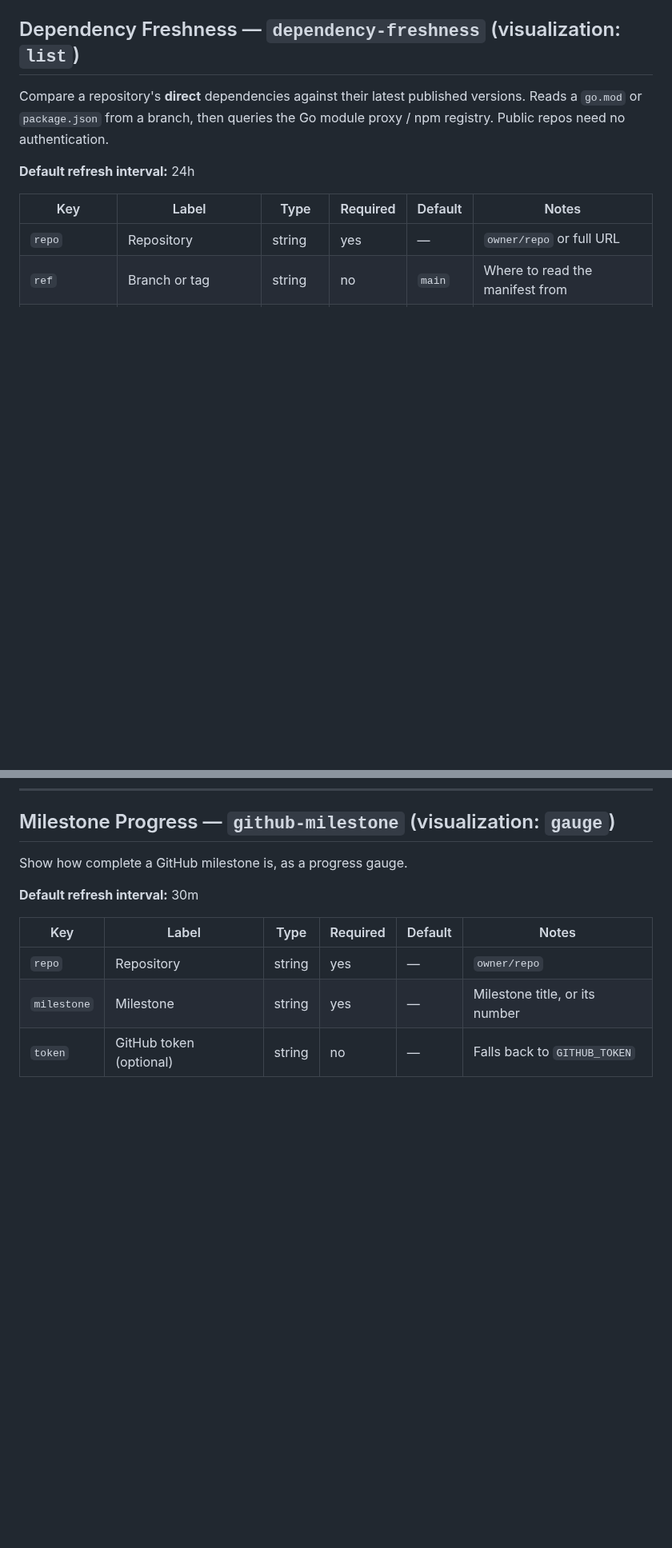
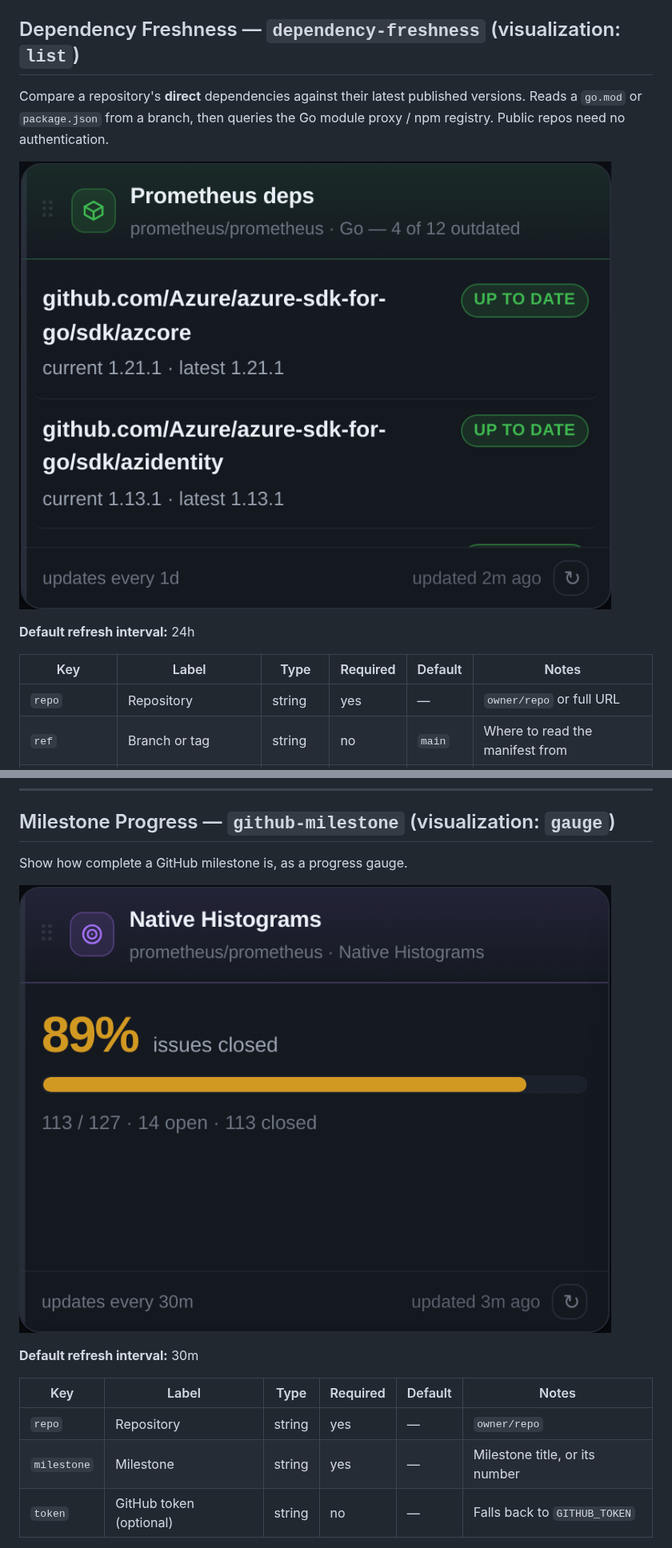
Before and after one commit to Itxaka/plugdash, a Markdown page: docs/PLUGIN_CATALOG.md, 2 parts joined by grey strips. Shown at 80% size. GitHub-like rendering; pictures changed too: docs/images/plugins/dependency-freshness.png (added), docs/images/plugins/github-milestone.png (added); blank space fills up the shorter version.

```diff
--- a/docs/PLUGIN_CATALOG.md
+++ b/docs/PLUGIN_CATALOG.md
@@ -549,6 +549,8 @@ Compare a repository's **direct** dependencies against their latest published
 versions. Reads a `go.mod` or `package.json` from a branch, then queries the Go
 module proxy / npm registry. Public repos need no authentication.
 
+![Dependency Freshness widget](images/plugins/dependency-freshness.png)
+
 **Default refresh interval:** 24h
 
 | Key | Label | Type | Required | Default | Notes |
@@ -569,6 +571,8 @@ requires are skipped. The title summarizes how many are outdated.
 
 Show how complete a GitHub milestone is, as a progress gauge.
 
+![Milestone Progress widget](images/plugins/github-milestone.png)
+
 **Default refresh interval:** 30m
 
 | Key | Label | Type | Required | Default | Notes |
```
Also changed, not shown: other parts of docs/PLUGIN_CATALOG.md (+4 -0 lines), docs/images/plugins/github-stale.png (added), docs/images/plugins/github-workflow-health.png (added), 3 other files.
